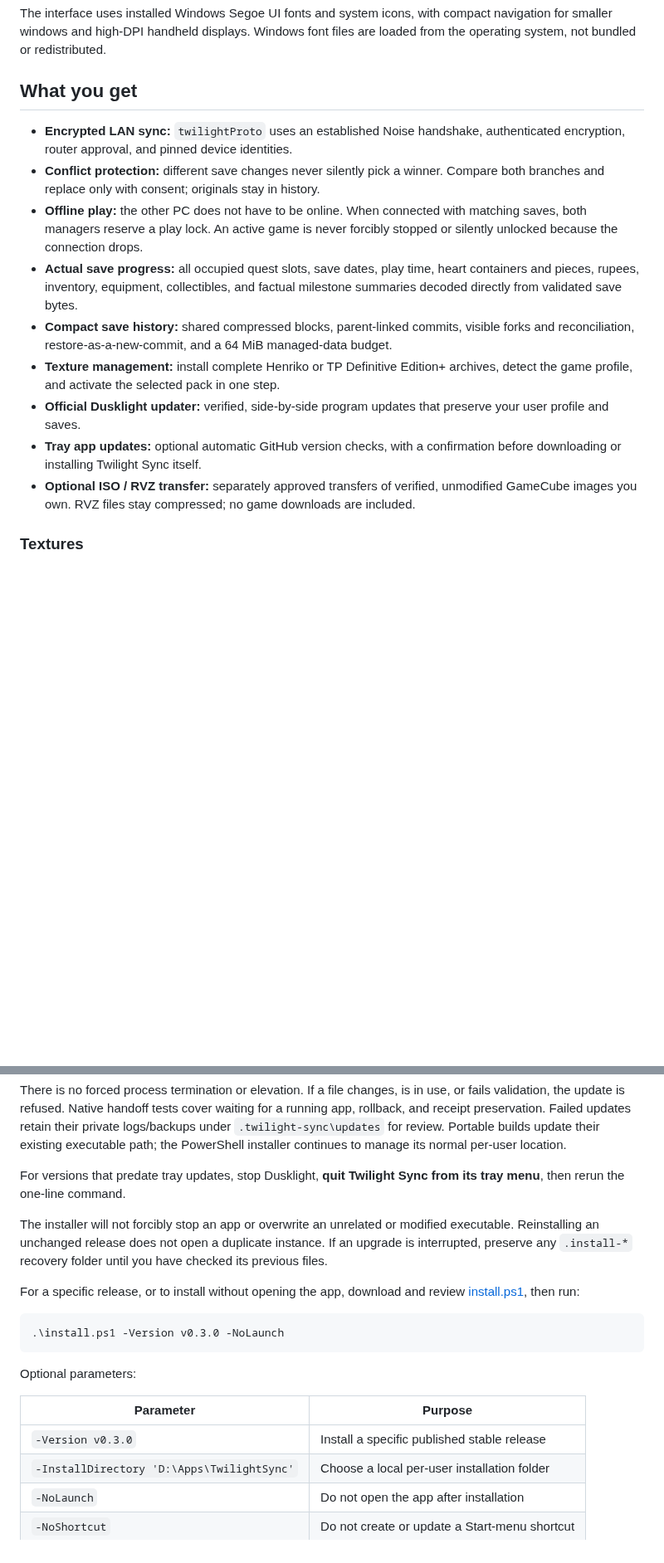
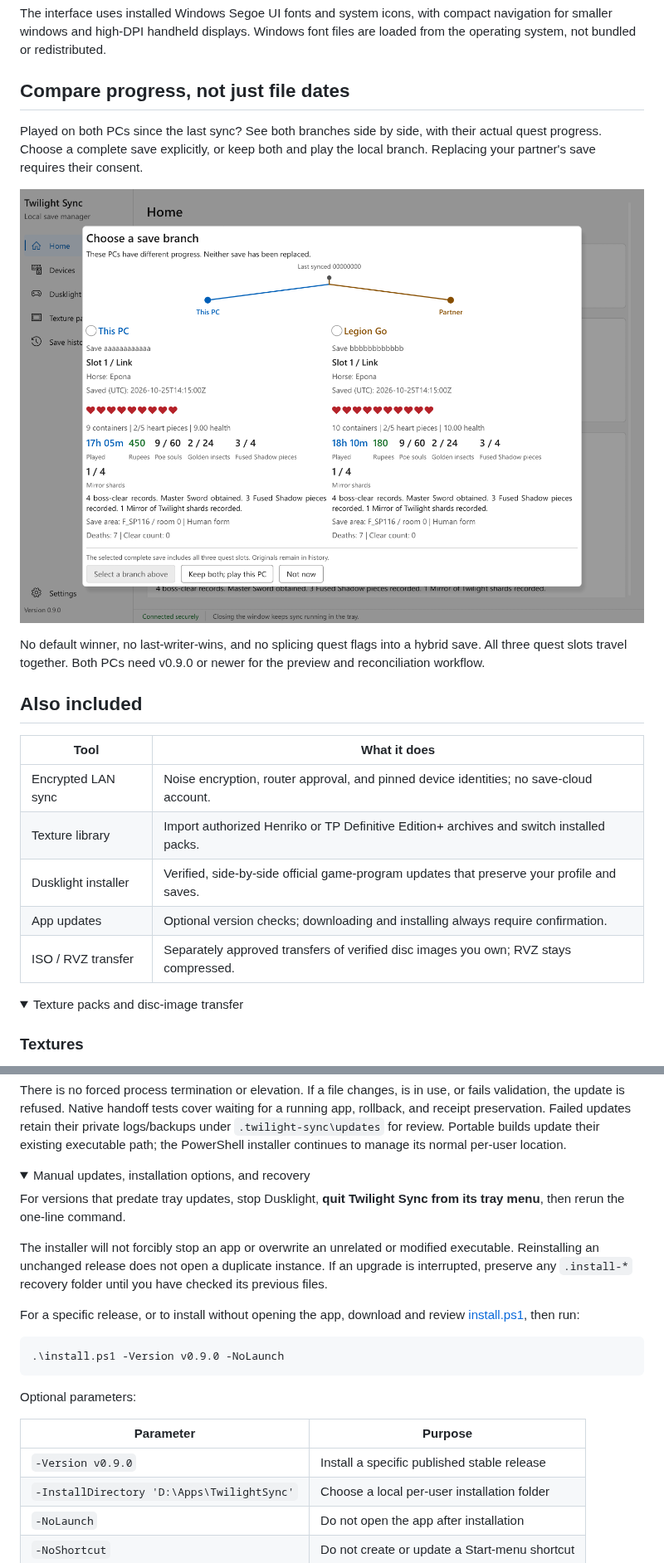
Before and after one commit to false00/twilight-sync, a Markdown page: README.md, 2 parts joined by grey strips. Shown at 83% size. GitHub-like rendering; pictures changed too: docs/images/save-comparison.png (added); folded sections open; blank space fills up the shorter version.

Commit message:
Showcase the app with README screenshots and clearer onboarding

````diff
--- a/README.md
+++ b/README.md
@@ -114,30 +144,30 @@ The interface uses installed Windows Segoe UI fonts and system icons, with
 compact navigation for smaller windows and high-DPI handheld displays. Windows
 font files are loaded from the operating system, not bundled or redistributed.
 
-## What you get
+## Compare progress, not just file dates
 
-- **Encrypted LAN sync:** `twilightProto` uses an established Noise handshake,
-  authenticated encryption, router approval, and pinned device identities.
-- **Conflict protection:** different save changes never silently pick a winner.
-   Compare both branches and replace only with consent; originals stay in history.
-- **Offline play:** the other PC does not have to be online. When connected with
-   matching saves, both managers reserve a play lock. An active game is never
-   forcibly stopped or silently unlocked because the connection drops.
-- **Actual save progress:** all occupied quest slots, save dates, play time,
-   heart containers and pieces, rupees, inventory, equipment, collectibles, and
-   factual milestone summaries decoded directly from validated save bytes.
-- **Compact save history:** shared compressed blocks, parent-linked commits,
-   visible forks and reconciliation, restore-as-a-new-commit, and a 64 MiB
-   managed-data budget.
-- **Texture management:** install complete Henriko or TP Definitive Edition+
-  archives, detect the game profile, and activate the selected pack in one step.
-- **Official Dusklight updater:** verified, side-by-side program updates that
-  preserve your user profile and saves.
-- **Tray app updates:** optional automatic GitHub version checks, with a
-  confirmation before downloading or installing Twilight Sync itself.
-- **Optional ISO / RVZ transfer:** separately approved transfers of verified,
-  unmodified GameCube images you own. RVZ files stay compressed; no game
-  downloads are included.
+Played on both PCs since the last sync? See both branches side by side, with
+their actual quest progress. Choose a complete save explicitly, or keep both
+and play the local branch. Replacing your partner's save requires their consent.
+
+![A save conflict showing each PC's quest, hearts, play time, rupees, and an explicit choice to keep both and play locally](docs/images/save-comparison.png)
+
+No default winner, no last-writer-wins, and no splicing quest flags into a hybrid
+save. All three quest slots travel together. Both PCs need v0.9.0 or newer for
+the preview and reconciliation workflow.
+
+## Also included
+
+| Tool | What it does |
+| --- | --- |
+| Encrypted LAN sync | Noise encryption, router approval, and pinned device identities; no save-cloud account. |
+| Texture library | Import authorized Henriko or TP Definitive Edition+ archives and switch installed packs. |
+| Dusklight installer | Verified, side-by-side official game-program updates that preserve your profile and saves. |
+| App updates | Optional version checks; downloading and installing always require confirmation. |
+| ISO / RVZ transfer | Separately approved transfers of verified disc images you own; RVZ stays compressed. |
+
+<details>
+<summary>Texture packs and disc-image transfer</summary>
 
 ### Textures
 
@@ -218,6 +252,9 @@ retain their private logs/backups under `.twilight-sync\updates` for review.
 Portable builds update their existing executable path; the PowerShell installer
 continues to manage its normal per-user location.
 
+<details>
+<summary>Manual updates, installation options, and recovery</summary>
+
 For versions that predate tray updates, stop Dusklight, **quit Twilight Sync
 from its tray menu**, then rerun the one-line command.
 
@@ -230,14 +267,14 @@ For a specific release, or to install without opening the app, download and
 review [install.ps1](install.ps1), then run:
 
 ```powershell
-.\install.ps1 -Version v0.3.0 -NoLaunch
+.\install.ps1 -Version v0.9.0 -NoLaunch
 ```
 
 Optional parameters:
 
 | Parameter | Purpose |
 | --- | --- |
-| `-Version v0.3.0` | Install a specific published stable release |
+| `-Version v0.9.0` | Install a specific published stable release |
 | `-InstallDirectory 'D:\Apps\TwilightSync'` | Choose a local per-user installation folder |
 | `-NoLaunch` | Do not open the app after installation |
 | `-NoShortcut` | Do not create or update a Start-menu shortcut |
````
Also changed, not shown: other parts of README.md (+40 -4 lines), docs/development.md (+17 -0 lines), docs/images/dashboard.png (added), docs/images/save-history.png (added), 2 other files.
